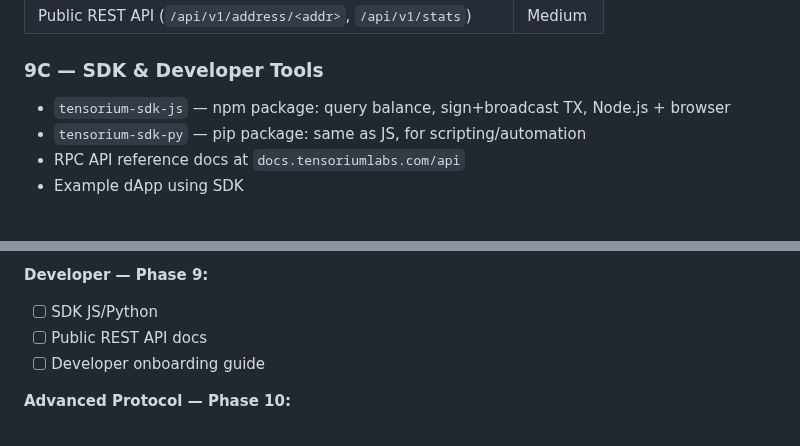
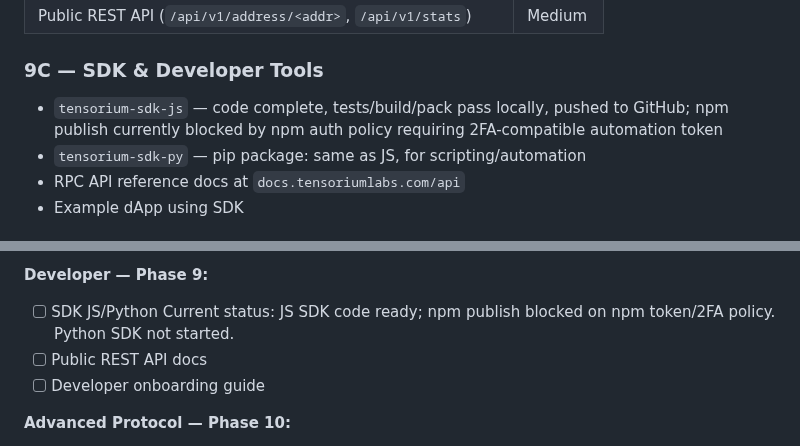
Before and after one commit to tensorium-labs/tensorium-core, a Markdown page: MAINNET_READINESS.md, 2 parts joined by grey strips. GitHub-like rendering.

Commit message:
docs(phase9c): note npm publish auth blocker

```diff
--- a/MAINNET_READINESS.md
+++ b/MAINNET_READINESS.md
@@ -447,7 +447,7 @@ Execution checklist: see `PHASE9A_EXECUTION_CHECKLIST.md`.
 
 ### 9C — SDK & Developer Tools
 
-- `tensorium-sdk-js` — npm package: query balance, sign+broadcast TX, Node.js + browser
+- `tensorium-sdk-js` — code complete, tests/build/pack pass locally, pushed to GitHub; npm publish currently blocked by npm auth policy requiring 2FA-compatible automation token
 - `tensorium-sdk-py` — pip package: same as JS, for scripting/automation
 - RPC API reference docs at `docs.tensoriumlabs.com/api`
 - Example dApp using SDK
@@ -504,6 +504,7 @@ Execution checklist: see `PHASE9A_EXECUTION_CHECKLIST.md`.
 
 **Developer — Phase 9:**
 - [ ] SDK JS/Python
+  Current status: JS SDK code ready; npm publish blocked on npm token/2FA policy. Python SDK not started.
 - [ ] Public REST API docs
 - [ ] Developer onboarding guide
 
```
